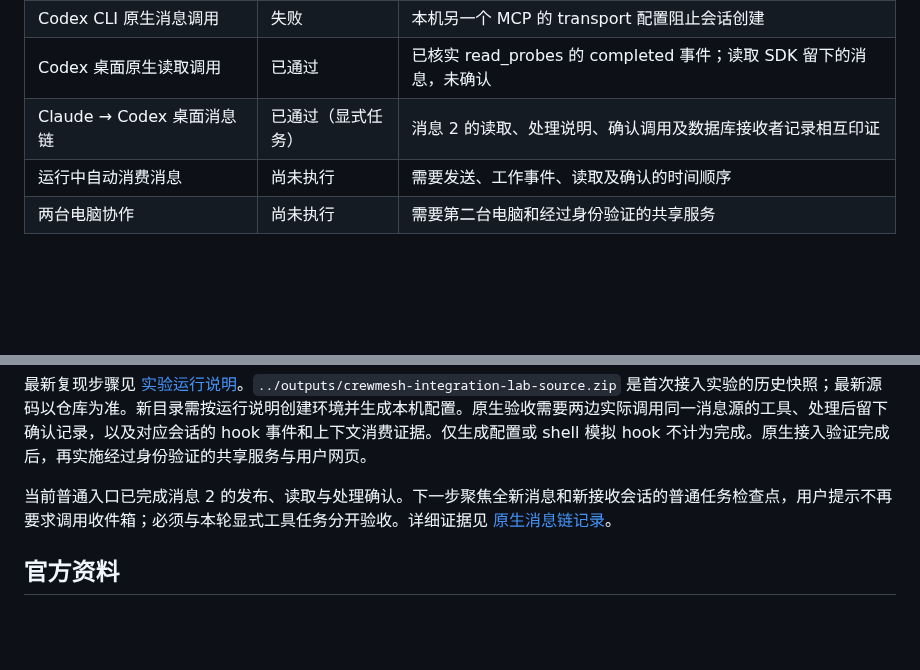
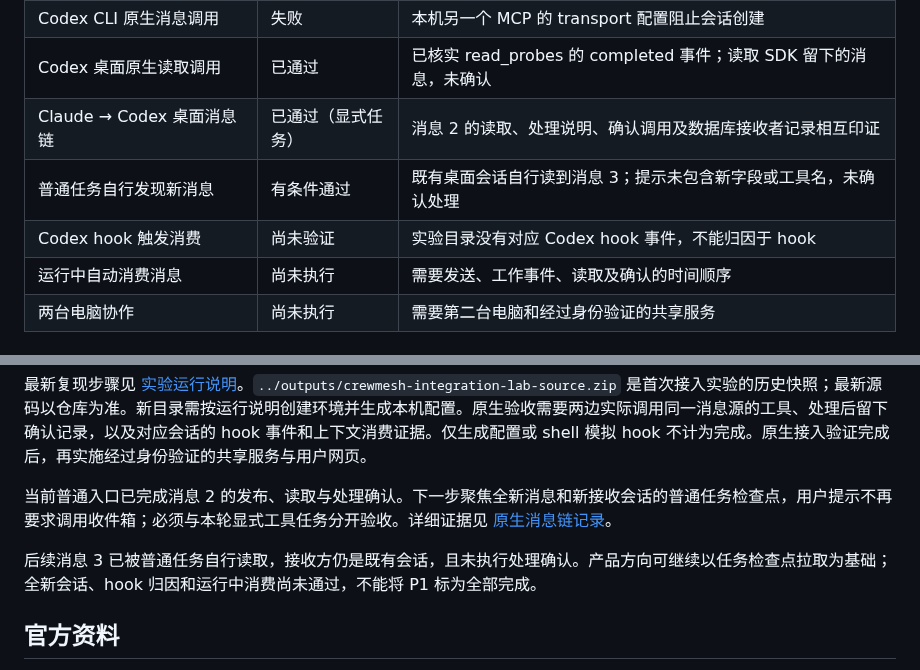
Before and after one commit to Weichenleeeee123/coopagents, a Markdown page: docs/crewmesh-integration-report.md, 2 parts joined by grey strips. Rendered like a GitHub page; blank space fills up the shorter version.

```diff
--- a/docs/crewmesh-integration-report.md
+++ b/docs/crewmesh-integration-report.md
@@ -38,6 +38,8 @@
 | Codex CLI 原生消息调用 | 失败 | 本机另一个 MCP 的 transport 配置阻止会话创建 |
 | Codex 桌面原生读取调用 | 已通过 | 已核实 read_probes 的 completed 事件；读取 SDK 留下的消息，未确认 |
 | Claude → Codex 桌面消息链 | 已通过（显式任务） | 消息 2 的读取、处理说明、确认调用及数据库接收者记录相互印证 |
+| 普通任务自行发现新消息 | 有条件通过 | 既有桌面会话自行读到消息 3；提示未包含新字段或工具名，未确认处理 |
+| Codex hook 触发消费 | 尚未验证 | 实验目录没有对应 Codex hook 事件，不能归因于 hook |
 | 运行中自动消费消息 | 尚未执行 | 需要发送、工作事件、读取及确认的时间顺序 |
 | 两台电脑协作 | 尚未执行 | 需要第二台电脑和经过身份验证的共享服务 |
 
@@ -70,6 +72,8 @@
 
 当前普通入口已完成消息 2 的发布、读取与处理确认。下一步聚焦全新消息和新接收会话的普通任务检查点，用户提示不再要求调用收件箱；必须与本轮显式工具任务分开验收。详细证据见 [原生消息链记录](native-cli-validation.md)。
 
+后续消息 3 已被普通任务自行读取，接收方仍是既有会话，且未执行处理确认。产品方向可继续以任务检查点拉取为基础；全新会话、hook 归因和运行中消费尚未通过，不能将 P1 标为全部完成。
+
 ## 官方资料
 
 - [Codex hooks](https://learn.chatgpt.com/docs/hooks)：项目级配置、原生事件和 hook 信任。
```
Also changed, not shown: docs/crewmesh-implementation-plan.md (+2 -0 lines), docs/native-cli-validation.md (+12 -0 lines).
